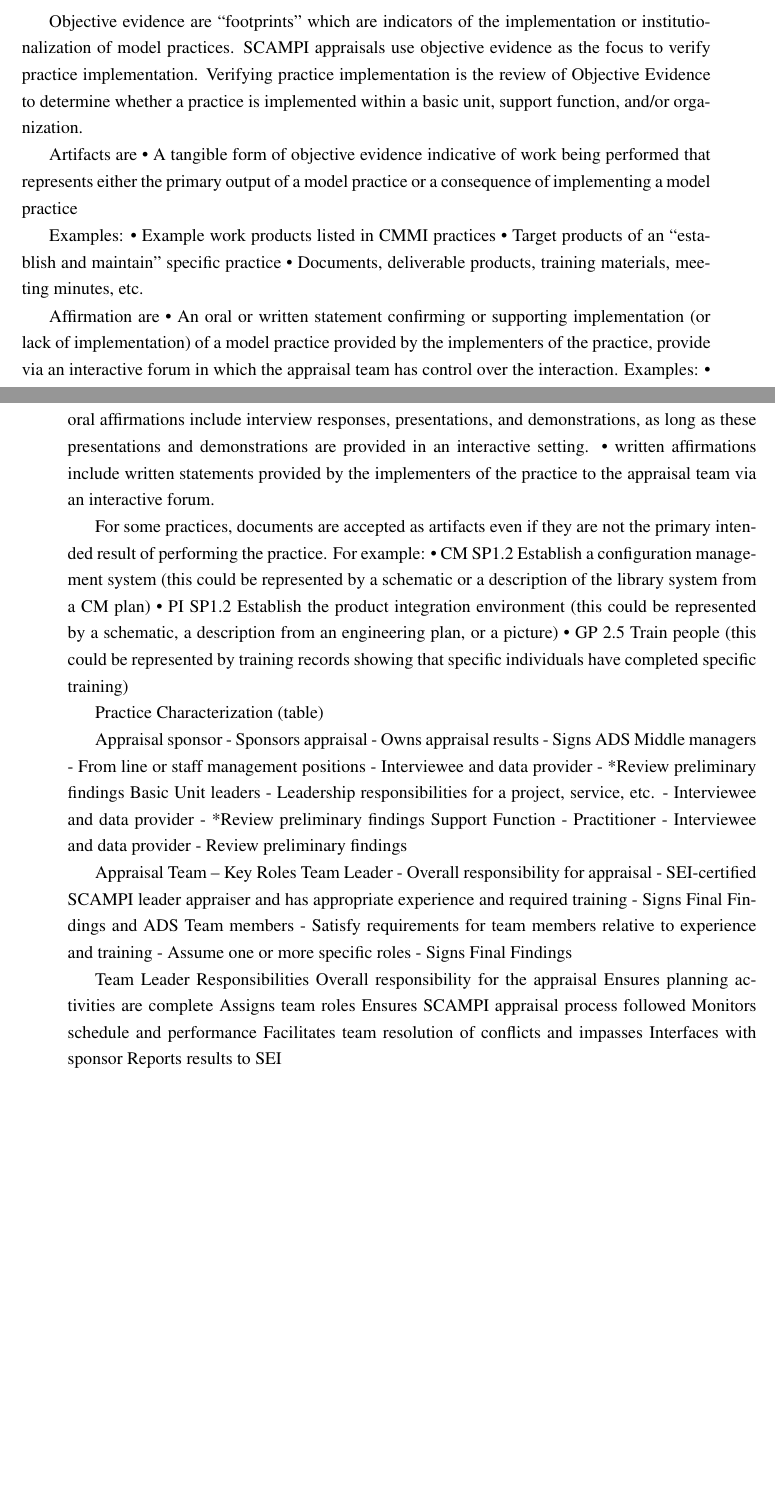
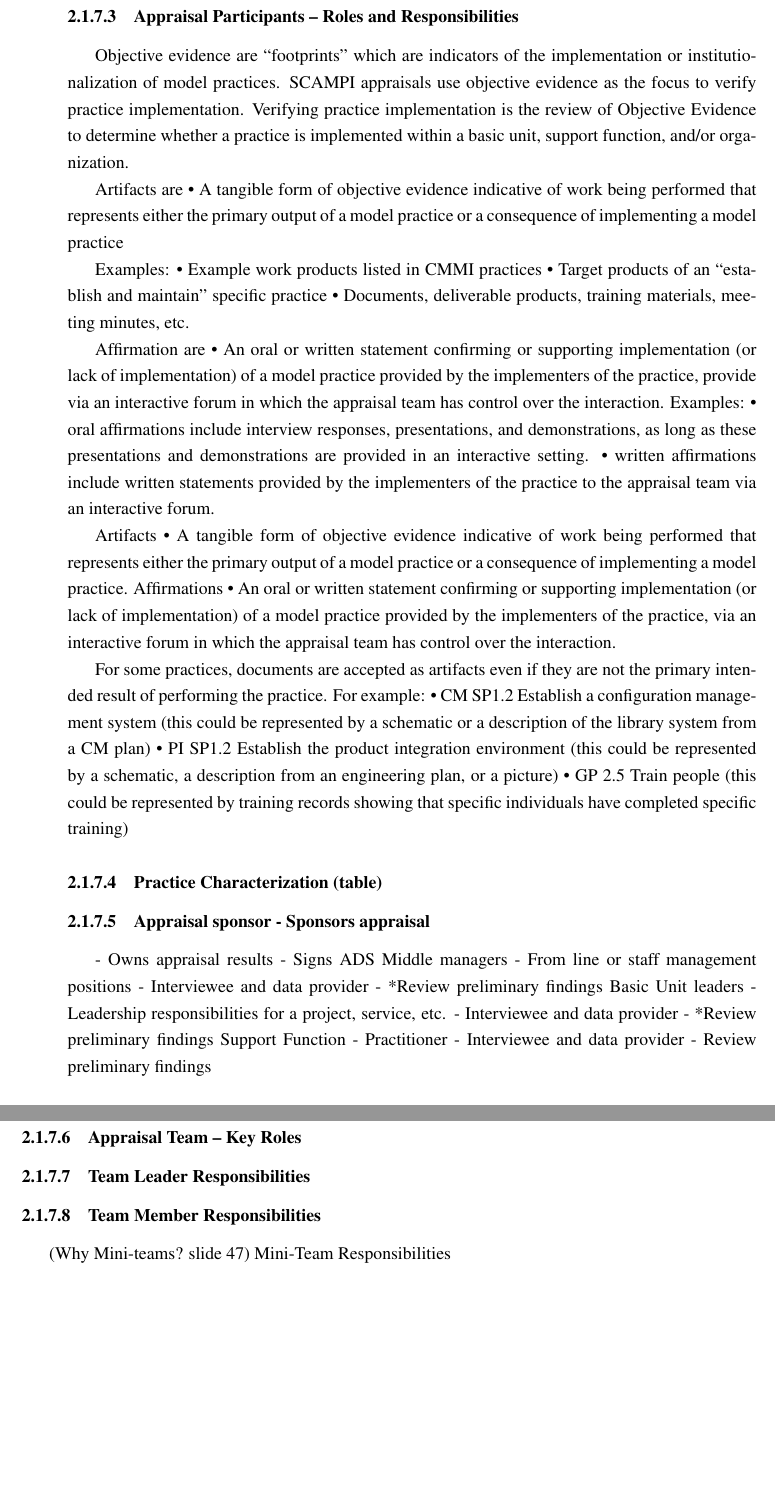
Before and after one commit to nelsonmendes/teseLatex, a LaTeX thesis (mieic-distrib/mieic.tex, which reads mieic-distrib/chapter2.tex): two parts of pages 24 and 25 of 38 before the commit and two parts of pages 25 and 26 of 38 after it, joined at a grey line, cut at the place of the change, the shorter picture padded with empty space. Compiled offline with pdfLaTeX.

Commit message:
Removed scampi A

```diff
--- a/mieic-distrib/chapter2.tex
+++ b/mieic-distrib/chapter2.tex
@@ -138,6 +151,8 @@
 	\end{center}
 \end{figure}
 
+
+\subsubsection{Appraisal Participants – Roles and Responsibilities}
 
 Objective evidence are “footprints” which are
 indicators of the implementation or
@@ -174,6 +189,11 @@
 interactive forum.
 
 
+Artifacts
+• A tangible form of objective evidence indicative of work being performed that represents either the primary output of a model practice or a consequence of implementing a model practice.
+Affirmations
+• An oral or written statement confirming or supporting implementation (or lack of implementation) of a model practice provided by the implementers of the practice, via an interactive forum in which the appraisal team has control over the interaction.
+
 For some practices, documents are accepted as artifacts even if they
 are not the primary intended result of performing the practice. For
 example:
@@ -187,10 +207,10 @@
 records showing that specific individuals have completed specific
 training)
 
+\subsubsection{Practice Characterization (table)}
 
-Practice Characterization (table)
 
-Appraisal sponsor - Sponsors appraisal
+\subsubsection{Appraisal sponsor - Sponsors appraisal}
 - Owns appraisal results
 - Signs ADS
 Middle managers - From line or staff management positions
@@ -203,29 +223,12 @@
 - Interviewee and data provider
 - Review preliminary findings
 
-Appraisal Team – Key Roles
-Team Leader - Overall responsibility for appraisal
-- SEI-certified SCAMPI leader appraiser and
-has appropriate experience and required
-training
-- Signs Final Findings and ADS
-Team members - Satisfy requirements for team members
-relative to experience and training
-- Assume one or more specific roles
-- Signs Final Findings
 
+\subsubsection{Appraisal Team – Key Roles}
 
-Team Leader Responsibilities
-Overall responsibility for the
-appraisal
-Ensures planning activities are
-complete
-Assigns team roles
-Ensures SCAMPI appraisal
-process followed
-Monitors schedule and
-performance
-Facilitates team resolution of
-conflicts and impasses
-Interfaces with sponsor
-Reports results to SEI
+\subsubsection{Team Leader Responsibilities}
+
+\subsubsection{Team Member Responsibilities}
+
+(Why Mini-teams? slide 47)
+Mini-Team Responsibilities
```
Also changed, not shown: mieic-distrib/pdis-en.pdf, mieic-distrib/chapter2.tex (15 more changed lines), 1 other file.
